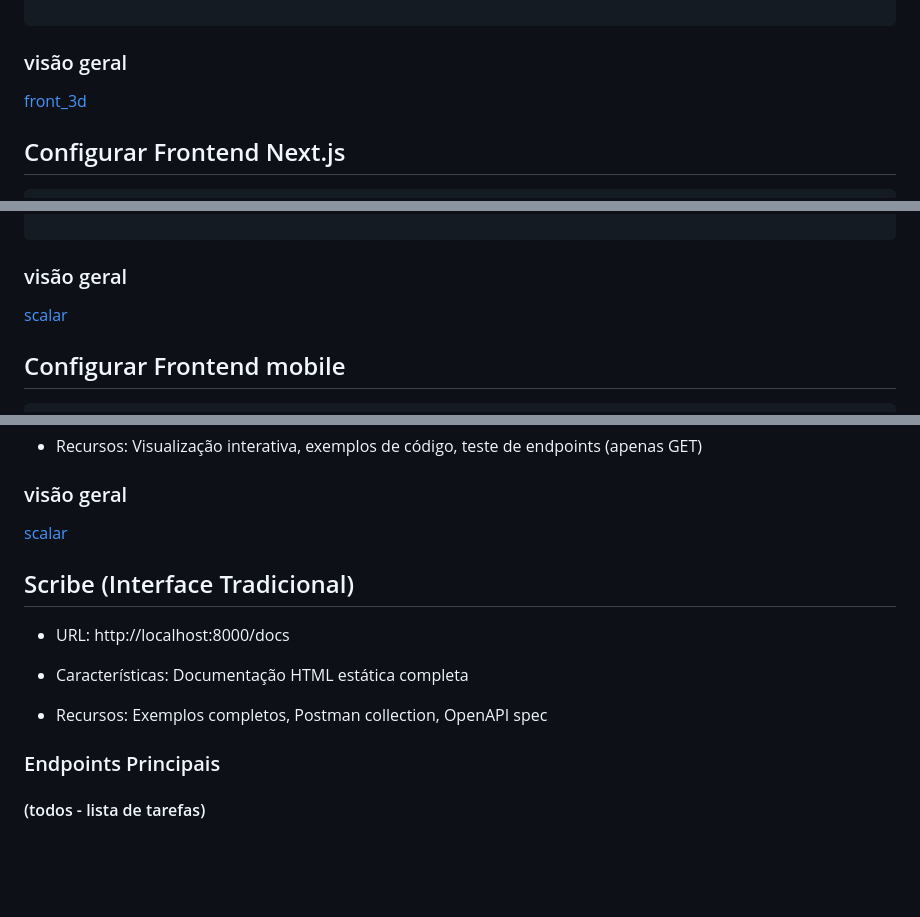
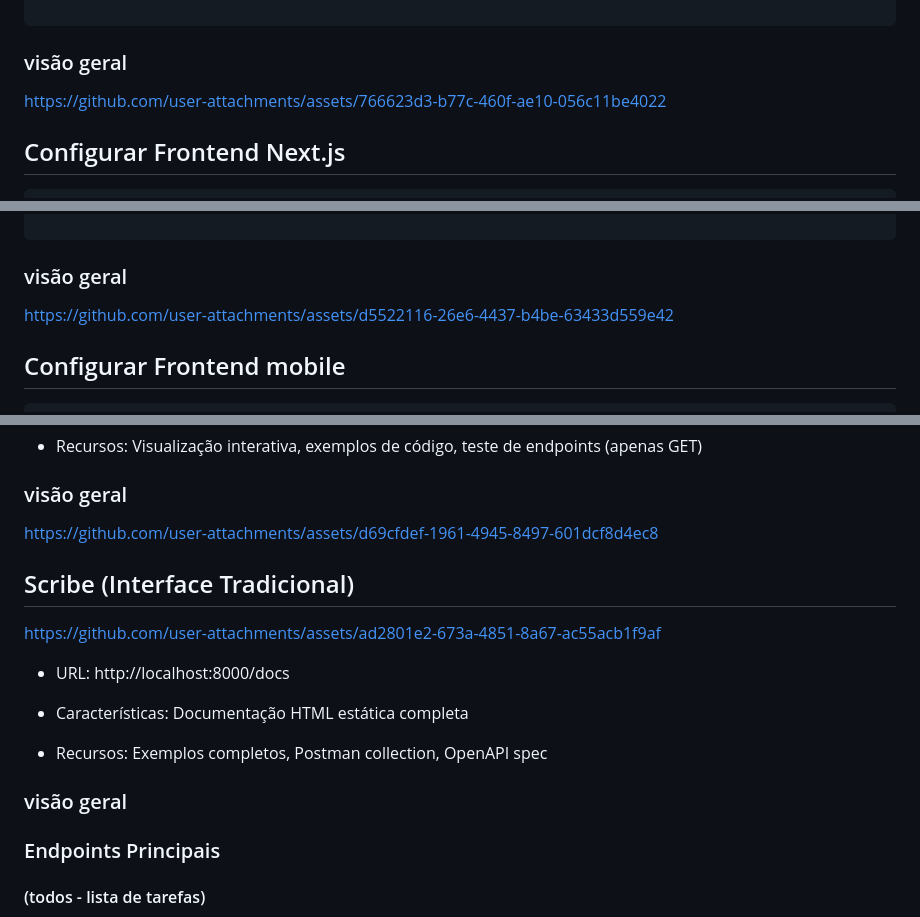
Before and after one commit to davigledson/to_do_list_souls_like, a Markdown page: README.md, 3 parts joined by grey strips. Rendered like a GitHub page; blank space fills up the shorter version.

Commit message:
Update README com videos de exemplos

````diff
--- a/README.md
+++ b/README.md
@@ -141,7 +141,11 @@ http://127.0.0.1:5500/frontend_3d/
 ```
 
 ### visão geral
-[front_3d](./media/front_vanila.mp4)
+
+
+
+https://github.com/user-attachments/assets/766623d3-b77c-460f-ae10-056c11be4022
+
 
 ## Configurar Frontend Next.js
 
@@ -159,7 +163,11 @@ http://localhost:3000/
 
 ```
 ### visão geral
-[scalar](./media/front_next.mp4)
+
+
+https://github.com/user-attachments/assets/d5522116-26e6-4437-b4be-63433d559e42
+
+
 
 
 
@@ -205,15 +219,27 @@ php artisan scribe:generate
 - Recursos: Visualização interativa, exemplos de código, teste de endpoints (apenas GET)
 
 ### visão geral
-[scalar](./media/scalar.mp4)
+https://github.com/user-attachments/assets/d69cfdef-1961-4945-8497-601dcf8d4ec8
+
+
+
+
+
 
 
 ## Scribe (Interface Tradicional)
+
+
+https://github.com/user-attachments/assets/ad2801e2-673a-4851-8a67-ac55acb1f9af
+
 
 - URL: http://localhost:8000/docs
 - Características:  Documentação HTML estática completa
 
 - Recursos: Exemplos completos, Postman collection, OpenAPI spec
+
+### visão geral
+
 
 ### Endpoints Principais
 #### (todos - lista de tarefas)
````
Also changed, not shown: other parts of README.md (+6 -0 lines).
